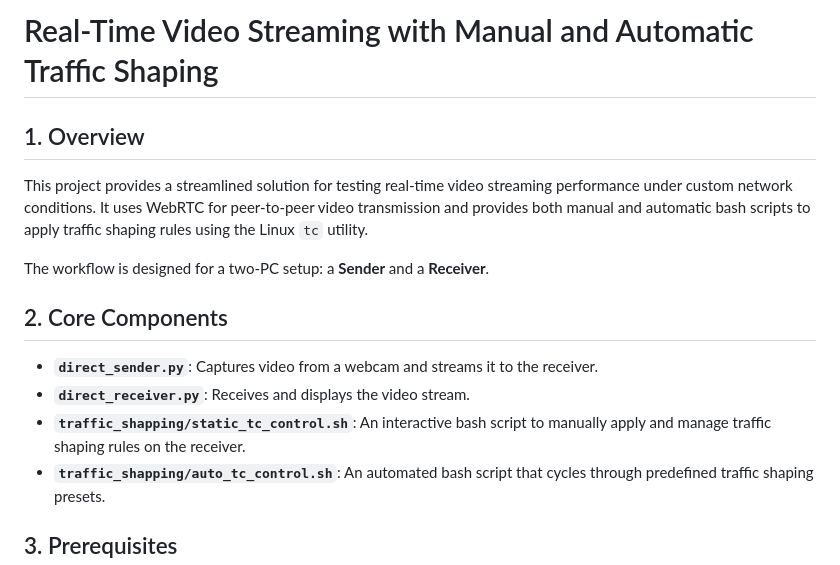
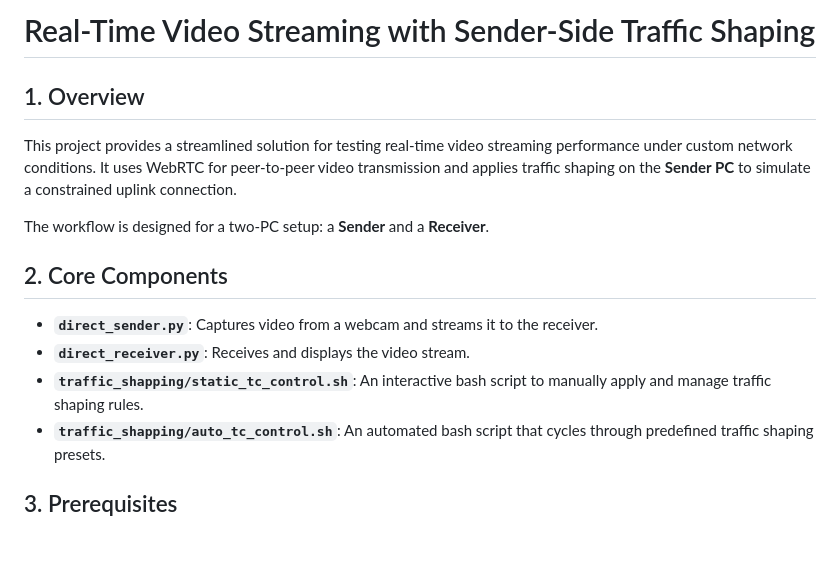
Before and after one commit to satoutahhaithem/traffic-shapping_tasks, a Markdown page: WebRTC_Streaming/README.md, the part around one of its changes. Rendered like a GitHub page; blank space fills up the shorter version.

```diff
--- a/WebRTC_Streaming/README.md
+++ b/WebRTC_Streaming/README.md
@@ -1,8 +1,8 @@
-# Real-Time Video Streaming with Manual and Automatic Traffic Shaping
+# Real-Time Video Streaming with Sender-Side Traffic Shaping
 
 ## 1. Overview
 
-This project provides a streamlined solution for testing real-time video streaming performance under custom network conditions. It uses WebRTC for peer-to-peer video transmission and provides both manual and automatic bash scripts to apply traffic shaping rules using the Linux `tc` utility.
+This project provides a streamlined solution for testing real-time video streaming performance under custom network conditions. It uses WebRTC for peer-to-peer video transmission and applies traffic shaping on the **Sender PC** to simulate a constrained uplink connection.
 
 The workflow is designed for a two-PC setup: a **Sender** and a **Receiver**.
 
@@ -10,7 +10,7 @@ The workflow is designed for a two-PC setup: a **Sender** and a **Receiver**.
 
 *   **`direct_sender.py`**: Captures video from a webcam and streams it to the receiver.
 *   **`direct_receiver.py`**: Receives and displays the video stream.
-*   **`traffic_shapping/static_tc_control.sh`**: An interactive bash script to manually apply and manage traffic shaping rules on the receiver.
+*   **`traffic_shapping/static_tc_control.sh`**: An interactive bash script to manually apply and manage traffic shaping rules.
 *   **`traffic_shapping/auto_tc_control.sh`**: An automated bash script that cycles through predefined traffic shaping presets.
 
 ## 3. Prerequisites
```
Also changed, not shown: other parts of WebRTC_Streaming/README.md (+16 -20 lines).
